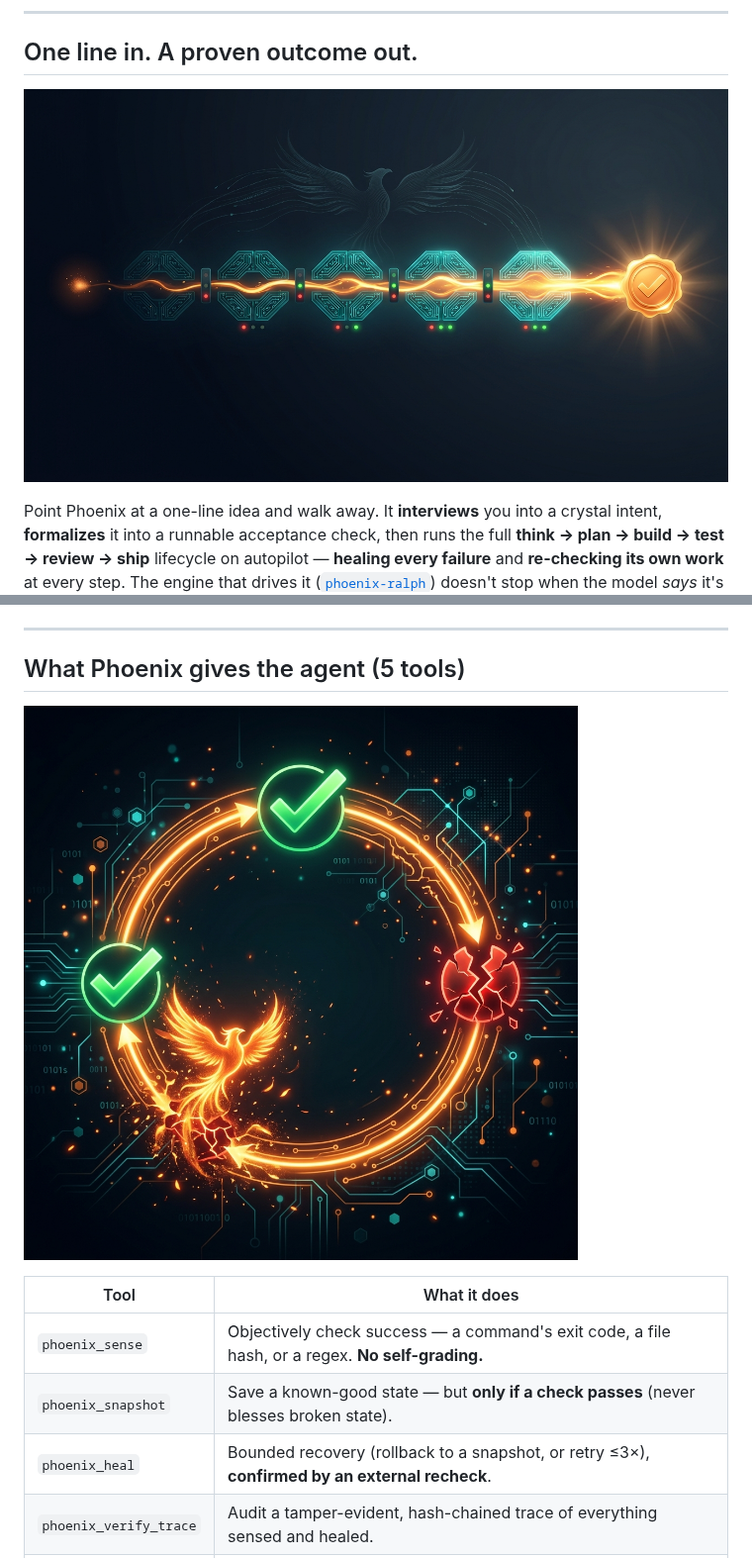
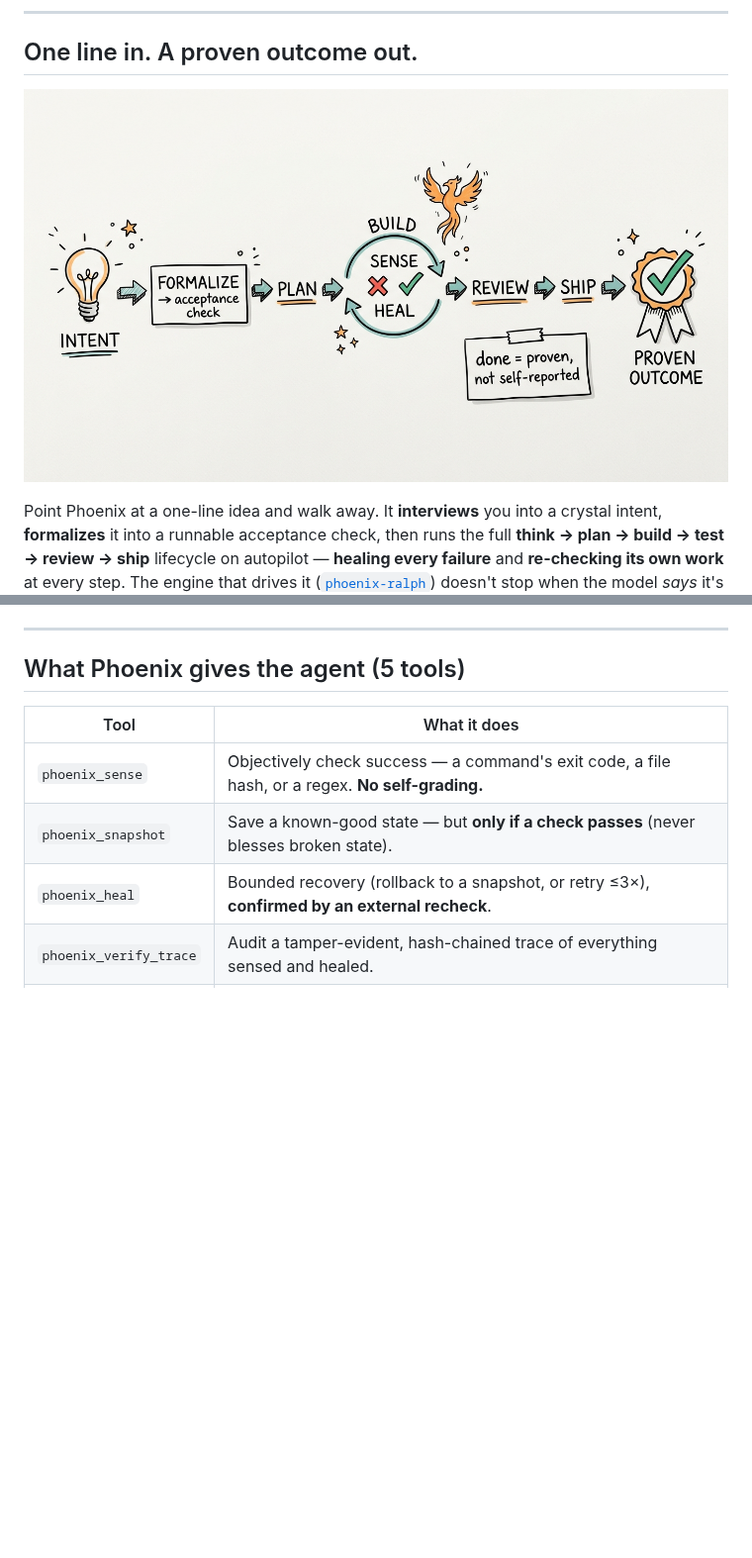
Before and after one commit to All-The-Vibes/ATV-Phoenix, a Markdown page: README.md, 2 parts joined by grey strips. Shown at 99% size. GitHub-like rendering; pictures changed too: assets/journey.jpg; blank space fills up the shorter version.

Commit message:
docs: make journey image an explanatory sketchnote; drop redundant loop.jpg
- journey.jpg is now a hand-drawn sketchnote of the actual flow: INTENT ->
  FORMALIZE (acceptance check) -> PLAN -> BUILD/SENSE/HEAL loop (red->green) ->
  REVIEW -> SHIP -> PROVEN OUTCOME, with 'done = proven, not self-reported'
- Remove the now-redundant assets/loop.jpg embed from the 5-tools section

Co-authored-by: Copilot <223556219+Copilot@users.noreply.github.com>

```diff
--- a/README.md
+++ b/README.md
@@ -65,8 +65,6 @@ interaction gate. Full method + raw data per experiment under [`evals/`](evals/)
 ---
 
 ## What Phoenix gives the agent (5 tools)
-
-![The self-heal loop](assets/loop.jpg)
 
 | Tool | What it does |
 |---|---|
```
